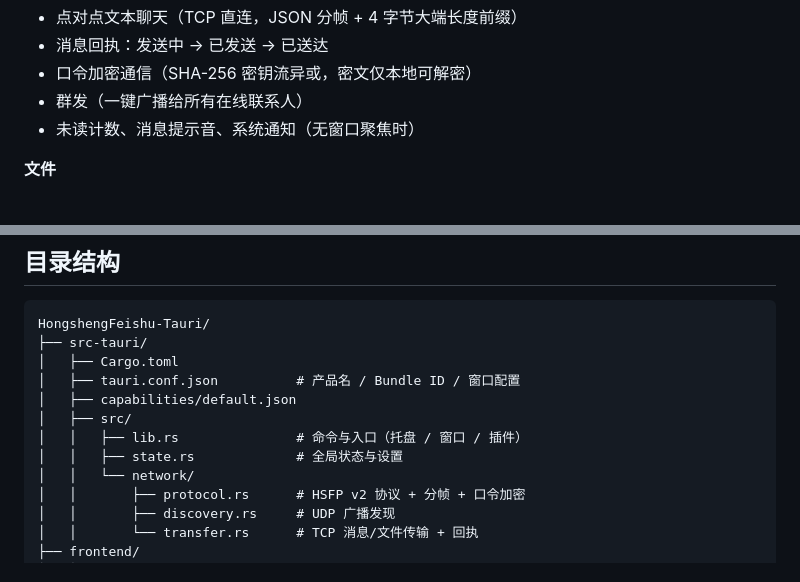
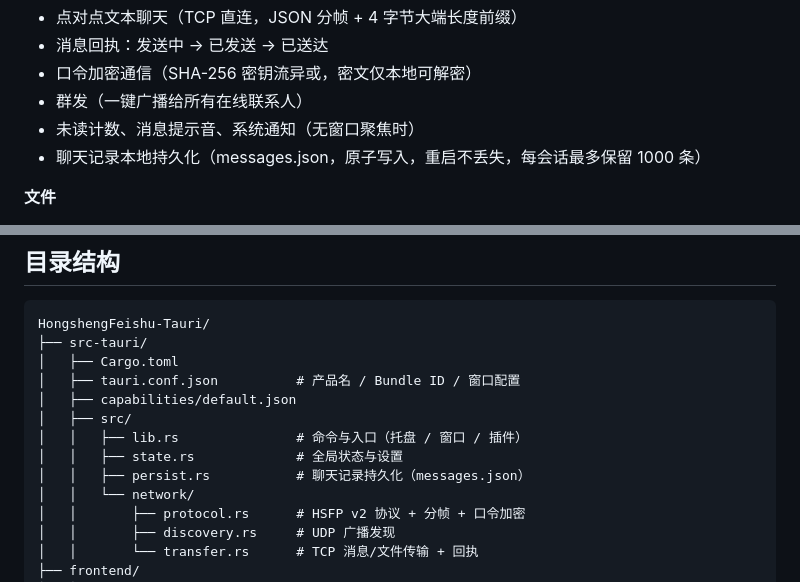
Before and after one commit to fyrs3101/HongshengFeishu, a Markdown page: README.md, 2 parts joined by grey strips. Rendered like a GitHub page.

Commit message:
docs: README 补充聊天记录持久化说明

```diff
--- a/README.md
+++ b/README.md
@@ -20,6 +20,7 @@
 - 口令加密通信（SHA-256 密钥流异或，密文仅本地可解密）
 - 群发（一键广播给所有在线联系人）
 - 未读计数、消息提示音、系统通知（无窗口聚焦时）
+- 聊天记录本地持久化（messages.json，原子写入，重启不丢失，每会话最多保留 1000 条）
 
 **文件**
 
@@ -81,6 +82,7 @@ HongshengFeishu-Tauri/
 │   ├── src/
 │   │   ├── lib.rs               # 命令与入口（托盘 / 窗口 / 插件）
 │   │   ├── state.rs             # 全局状态与设置
+│   │   ├── persist.rs           # 聊天记录持久化（messages.json）
 │   │   └── network/
 │   │       ├── protocol.rs      # HSFP v2 协议 + 分帧 + 口令加密
 │   │       ├── discovery.rs     # UDP 广播发现
```
